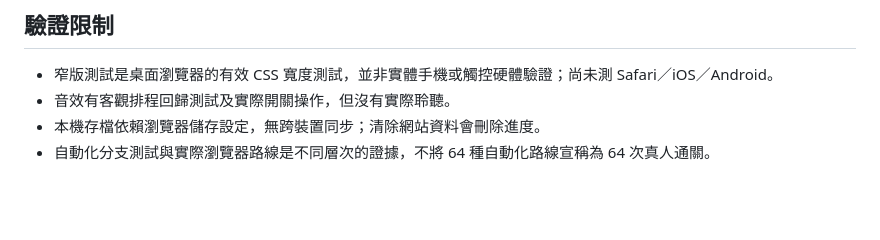
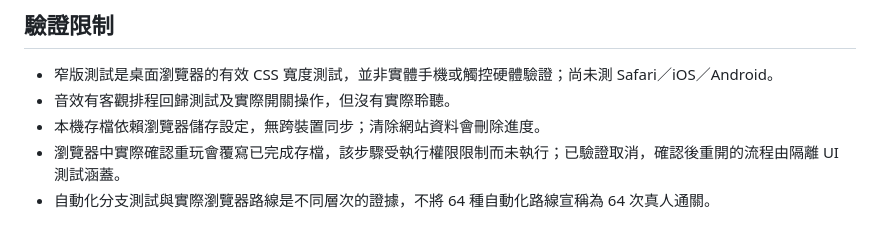
Before and after one commit to zuestrd20/tamkang-code-chronicle, a Markdown page: QA.md, the part around the change. Rendered like a GitHub page; blank space fills up the shorter version.

Commit message:
Clarify live replay verification boundary

```diff
--- a/QA.md
+++ b/QA.md
@@ -89,4 +89,5 @@
 - 窄版測試是桌面瀏覽器的有效 CSS 寬度測試，並非實體手機或觸控硬體驗證；尚未測 Safari／iOS／Android。
 - 音效有客觀排程回歸測試及實際開關操作，但沒有實際聆聽。
 - 本機存檔依賴瀏覽器儲存設定，無跨裝置同步；清除網站資料會刪除進度。
+- 瀏覽器中實際確認重玩會覆寫已完成存檔，該步驟受執行權限限制而未執行；已驗證取消，確認後重開的流程由隔離 UI 測試涵蓋。
 - 自動化分支測試與實際瀏覽器路線是不同層次的證據，不將 64 種自動化路線宣稱為 64 次真人通關。
```
